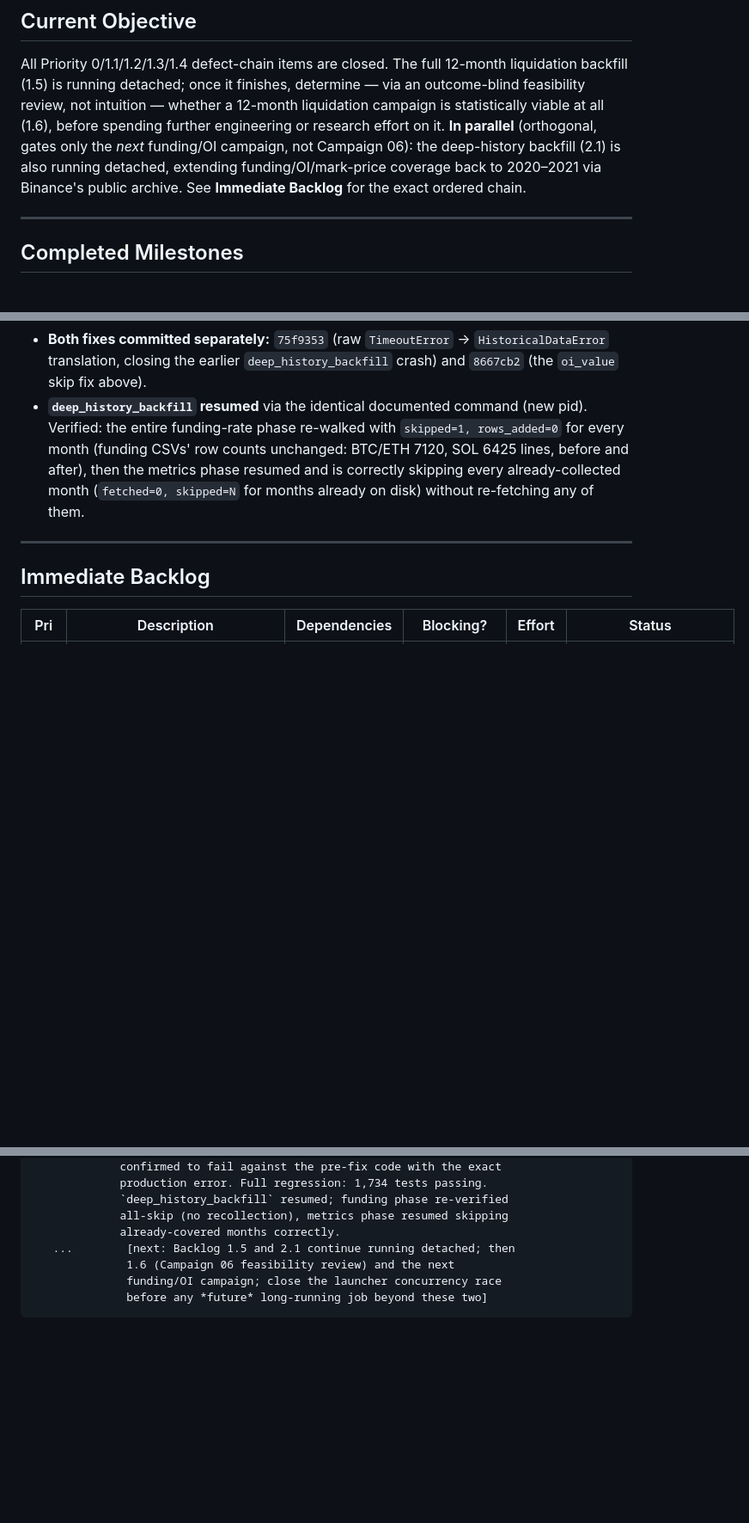
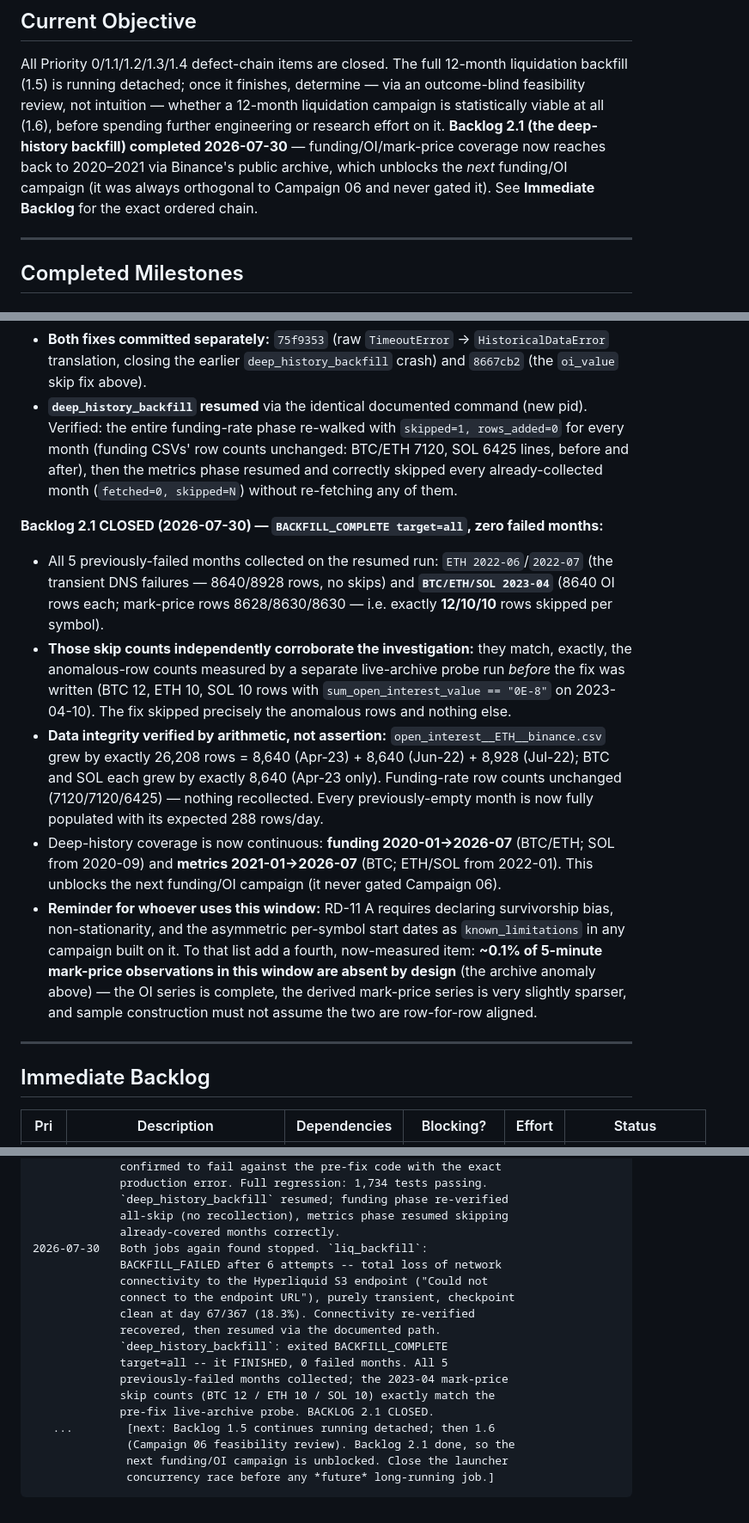
Before and after one commit to vinp6789/Turtle-QTS-Execution, a Markdown page: docs/PROJECT_STATE.md, 3 parts joined by grey strips. Shown at 86% size. Drawn GitHub-style; blank space fills up the shorter version.

Commit message:
PROJECT_STATE.md: close Backlog 2.1 (BACKFILL_COMPLETE, 0 failed months)
deep_history_backfill finished its full range: all 5 previously-failed
months collected, including BTC/ETH/SOL 2023-04. The mark-price skip
counts (12/10/10) exactly match the pre-fix live-archive probe, and the
row-count deltas match to the row -- the oi_value fix skipped precisely
the anomalous rows and nothing else.

Also records liq_backfill's third transient-connectivity failure and
resume (checkpoint clean at day 67/367, no data lost), and adds a
fourth measured known_limitation for any campaign using the deep
window: the derived mark-price series is legitimately slightly sparser
than the open-interest series, so sample construction must join on
timestamp rather than assume row-for-row alignment.

Co-Authored-By: Claude Sonnet 5 <noreply@anthropic.com>

````diff
--- a/docs/PROJECT_STATE.md
+++ b/docs/PROJECT_STATE.md
@@ -69,11 +69,11 @@ All Priority 0/1.1/1.2/1.3/1.4 defect-chain items are closed. The full
 finishes, determine — via an outcome-blind feasibility review, not
 intuition — whether a 12-month liquidation campaign is statistically
 viable at all (1.6), before spending further engineering or research
-effort on it. **In parallel** (orthogonal, gates only the *next*
-funding/OI campaign, not Campaign 06): the deep-history backfill (2.1)
-is also running detached, extending funding/OI/mark-price coverage back
-to 2020–2021 via Binance's public archive. See **Immediate Backlog** for
-the exact ordered chain.
+effort on it. **Backlog 2.1 (the deep-history backfill) completed
+2026-07-30** — funding/OI/mark-price coverage now reaches back to
+2020–2021 via Binance's public archive, which unblocks the *next*
+funding/OI campaign (it was always orthogonal to Campaign 06 and never
+gated it). See **Immediate Backlog** for the exact ordered chain.
 
 ---
 
@@ -313,7 +313,14 @@ pre-fix code and passes against the fix).
 - **Investigation (no code changed during this phase):** independently re-fetched the real Binance archive for April 2023 (checksum-verified, outside the production data root). Confirmed genuine, live, reproducible archive data: `sum_open_interest > 0` with `sum_open_interest_value` literally `"0E-8"` in the raw file, clustered within the same few minutes across BTC/ETH/SOL on **2023-04-10** — a transient valuation-service hiccup on Binance's own side (open-interest counts continue moving normally through the same window), not a market event, not a parsing defect, not a checksum/corruption issue.
 - **Fix (`alpha_engine/historical/sources/binance.py`):** `fetch_mark_price_day` and `fetch_metrics_day` both extended from skipping only `oi <= 0` to skipping `oi <= 0 or oi_value <= 0` before constructing a `MarkPriceObservation` — mirroring the function's own pre-existing "skip rather than fabricate a mark it cannot yield" principle exactly, no new semantics. `MarkPriceObservation`'s strict-positivity validation is untouched. In `fetch_metrics_day`, the open-interest observation for the same timestamp is kept unconditionally — only the derived price is skipped. 3 new regression tests (one reproducing the exact 2023-04-10 row shape), each confirmed to fail against the pre-fix code with the exact production error, and to pass against the fix. Full regression: **1,734 passed, 92 subtests, 0 failed.** Independently re-verified against the live archive for all three symbols post-fix (BTC/ETH/SOL 2023-04-10, read-only, no storage writes): 0 exceptions, 12/10/10 rows correctly skipped respectively.
 - **Both fixes committed separately:** `75f9353` (raw `TimeoutError` → `HistoricalDataError` translation, closing the earlier `deep_history_backfill` crash) and `8667cb2` (the `oi_value` skip fix above).
-- **`deep_history_backfill` resumed** via the identical documented command (new pid). Verified: the entire funding-rate phase re-walked with `skipped=1, rows_added=0` for every month (funding CSVs' row counts unchanged: BTC/ETH 7120, SOL 6425 lines, before and after), then the metrics phase resumed and is correctly skipping every already-collected month (`fetched=0, skipped=N` for months already on disk) without re-fetching any of them.
+- **`deep_history_backfill` resumed** via the identical documented command (new pid). Verified: the entire funding-rate phase re-walked with `skipped=1, rows_added=0` for every month (funding CSVs' row counts unchanged: BTC/ETH 7120, SOL 6425 lines, before and after), then the metrics phase resumed and correctly skipped every already-collected month (`fetched=0, skipped=N`) without re-fetching any of them.
+
+**Backlog 2.1 CLOSED (2026-07-30) — `BACKFILL_COMPLETE target=all`, zero failed months:**
+- All 5 previously-failed months collected on the resumed run: `ETH 2022-06`/`2022-07` (the transient DNS failures — 8640/8928 rows, no skips) and **`BTC/ETH/SOL 2023-04`** (8640 OI rows each; mark-price rows 8628/8630/8630 — i.e. exactly **12/10/10** rows skipped per symbol).
+- **Those skip counts independently corroborate the investigation:** they match, exactly, the anomalous-row counts measured by a separate live-archive probe run *before* the fix was written (BTC 12, ETH 10, SOL 10 rows with `sum_open_interest_value == "0E-8"` on 2023-04-10). The fix skipped precisely the anomalous rows and nothing else.
+- **Data integrity verified by arithmetic, not assertion:** `open_interest__ETH__binance.csv` grew by exactly 26,208 rows = 8,640 (Apr-23) + 8,640 (Jun-22) + 8,928 (Jul-22); BTC and SOL each grew by exactly 8,640 (Apr-23 only). Funding-rate row counts unchanged (7120/7120/6425) — nothing recollected. Every previously-empty month is now fully populated with its expected 288 rows/day.
+- Deep-history coverage is now continuous: **funding 2020-01→2026-07** (BTC/ETH; SOL from 2020-09) and **metrics 2021-01→2026-07** (BTC; ETH/SOL from 2022-01). This unblocks the next funding/OI campaign (it never gated Campaign 06).
+- **Reminder for whoever uses this window:** RD-11 A requires declaring survivorship bias, non-stationarity, and the asymmetric per-symbol start dates as `known_limitations` in any campaign built on it. To that list add a fourth, now-measured item: **~0.1% of 5-minute mark-price observations in this window are absent by design** (the archive anomaly above) — the OI series is complete, the derived mark-price series is very slightly sparser, and sample construction must not assume the two are row-for-row aligned.
 
 ---
 
@@ -707,8 +714,19 @@ accordingly.)*
              `deep_history_backfill` resumed; funding phase re-verified
              all-skip (no recollection), metrics phase resumed skipping
              already-covered months correctly.
-   ...        [next: Backlog 1.5 and 2.1 continue running detached; then
-              1.6 (Campaign 06 feasibility review) and the next
-              funding/OI campaign; close the launcher concurrency race
-              before any *future* long-running job beyond these two]
+2026-07-30   Both jobs again found stopped. `liq_backfill`:
+             BACKFILL_FAILED after 6 attempts -- total loss of network
+             connectivity to the Hyperliquid S3 endpoint ("Could not
+             connect to the endpoint URL"), purely transient, checkpoint
+             clean at day 67/367 (18.3%). Connectivity re-verified
+             recovered, then resumed via the documented path.
+             `deep_history_backfill`: exited BACKFILL_COMPLETE
+             target=all -- it FINISHED, 0 failed months. All 5
+             previously-failed months collected; the 2023-04 mark-price
+             skip counts (BTC 12 / ETH 10 / SOL 10) exactly match the
+             pre-fix live-archive probe. BACKLOG 2.1 CLOSED.
+   ...        [next: Backlog 1.5 continues running detached; then 1.6
+              (Campaign 06 feasibility review). Backlog 2.1 done, so the
+              next funding/OI campaign is unblocked. Close the launcher
+              concurrency race before any *future* long-running job.]
 ```
````
Also changed, not shown: other parts of docs/PROJECT_STATE.md (+5 -5 lines).
